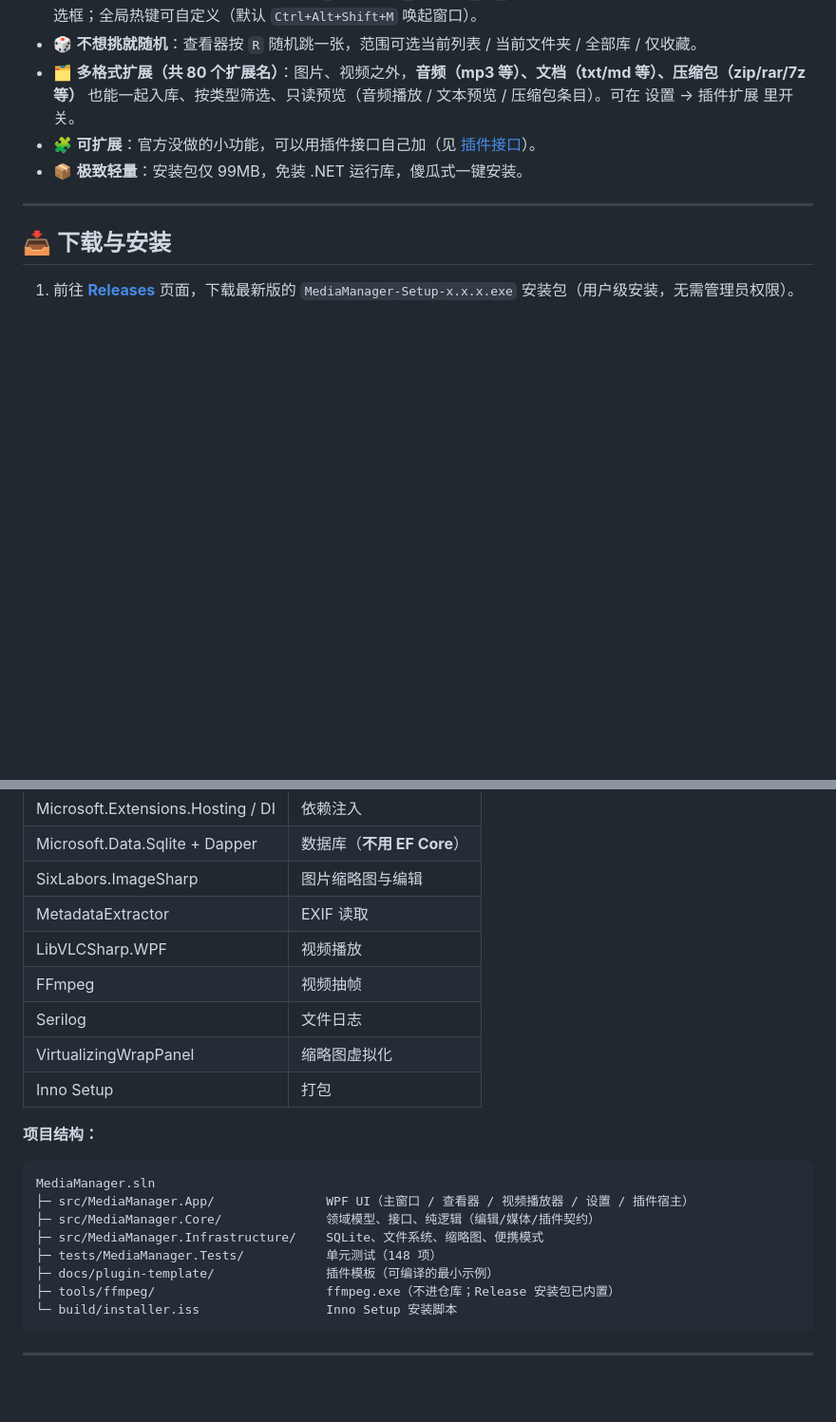
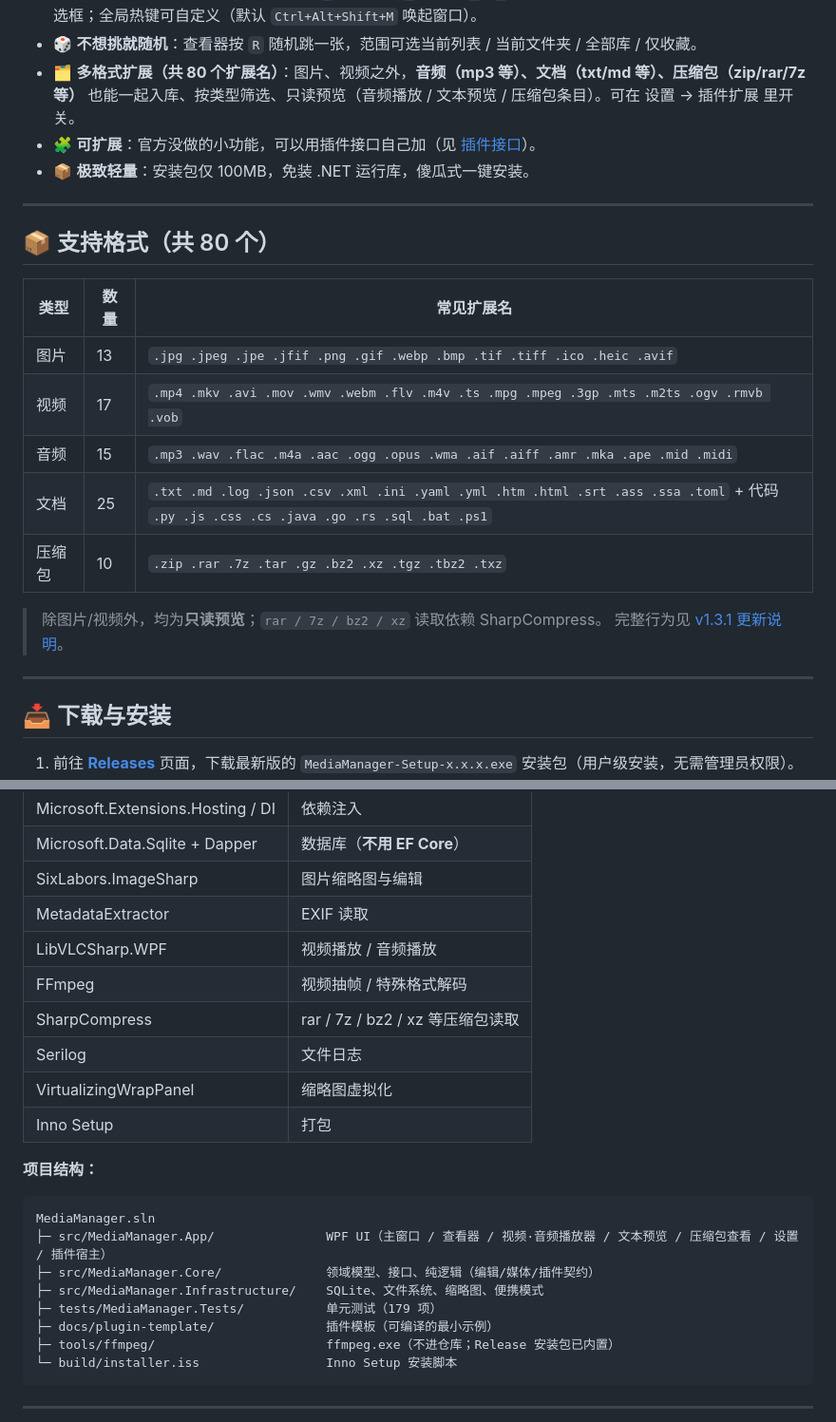
Before and after one commit to 3206YYY/MediaManager, a Markdown page: README.md, 2 parts joined by grey strips. Shown at 95% size. Rendered like a GitHub page; blank space fills up the shorter version.

Commit message:
docs(readme): 同步 v1.3.1 多格式支持、80 格式表与技术栈

````diff
--- a/README.md
+++ b/README.md
@@ -50,7 +57,22 @@ C 盘、D 盘、移动硬盘里的图片视频，可以一起加进同一个库
 - 🎲 **不想挑就随机**：查看器按 `R` 随机跳一张，范围可选当前列表 / 当前文件夹 / 全部库 / 仅收藏。
 - 🗂 **多格式扩展（共 80 个扩展名）**：图片、视频之外，**音频（mp3 等）、文档（txt/md 等）、压缩包（zip/rar/7z 等）** 也能一起入库、按类型筛选、只读预览（音频播放 / 文本预览 / 压缩包条目）。可在 设置 → 插件扩展 里开关。
 - 🧩 **可扩展**：官方没做的小功能，可以用插件接口自己加（见 [插件接口](docs/plugin-api.md)）。
-- 📦 **极致轻量**：安装包仅 99MB，免装 .NET 运行库，傻瓜式一键安装。
+- 📦 **极致轻量**：安装包仅 100MB，免装 .NET 运行库，傻瓜式一键安装。
+
+---
+
+## 📦 支持格式（共 80 个）
+
+| 类型 | 数量 | 常见扩展名 |
+|---|---|---|
+| 图片 | 13 | `.jpg .jpeg .jpe .jfif .png .gif .webp .bmp .tif .tiff .ico .heic .avif` |
+| 视频 | 17 | `.mp4 .mkv .avi .mov .wmv .webm .flv .m4v .ts .mpg .mpeg .3gp .mts .m2ts .ogv .rmvb .vob` |
+| 音频 | 15 | `.mp3 .wav .flac .m4a .aac .ogg .opus .wma .aif .aiff .amr .mka .ape .mid .midi` |
+| 文档 | 25 | `.txt .md .log .json .csv .xml .ini .yaml .yml .htm .html .srt .ass .ssa .toml` + 代码 `.py .js .css .cs .java .go .rs .sql .bat .ps1` |
+| 压缩包 | 10 | `.zip .rar .7z .tar .gz .bz2 .xz .tgz .tbz2 .txz` |
+
+> 除图片/视频外，均为**只读预览**；`rar / 7z / bz2 / xz` 读取依赖 SharpCompress。
+> 完整行为见 [v1.3.1 更新说明](docs/changelog/v1.3.1.md)。
 
 ---
 
@@ -89,8 +111,9 @@ C 盘、D 盘、移动硬盘里的图片视频，可以一起加进同一个库
 | Microsoft.Data.Sqlite + Dapper | 数据库（**不用 EF Core**） |
 | SixLabors.ImageSharp | 图片缩略图与编辑 |
 | MetadataExtractor | EXIF 读取 |
-| LibVLCSharp.WPF | 视频播放 |
-| FFmpeg | 视频抽帧 |
+| LibVLCSharp.WPF | 视频播放 / 音频播放 |
+| FFmpeg | 视频抽帧 / 特殊格式解码 |
+| SharpCompress | rar / 7z / bz2 / xz 等压缩包读取 |
 | Serilog | 文件日志 |
 | VirtualizingWrapPanel | 缩略图虚拟化 |
 | Inno Setup | 打包 |
@@ -99,10 +122,10 @@ C 盘、D 盘、移动硬盘里的图片视频，可以一起加进同一个库
 
 ```
 MediaManager.sln
-├─ src/MediaManager.App/               WPF UI（主窗口 / 查看器 / 视频播放器 / 设置 / 插件宿主）
+├─ src/MediaManager.App/               WPF UI（主窗口 / 查看器 / 视频·音频播放器 / 文本预览 / 压缩包查看 / 设置 / 插件宿主）
 ├─ src/MediaManager.Core/              领域模型、接口、纯逻辑（编辑/媒体/插件契约）
 ├─ src/MediaManager.Infrastructure/    SQLite、文件系统、缩略图、便携模式
-├─ tests/MediaManager.Tests/           单元测试（148 项）
+├─ tests/MediaManager.Tests/           单元测试（179 项）
 ├─ docs/plugin-template/               插件模板（可编译的最小示例）
 ├─ tools/ffmpeg/                       ffmpeg.exe（不进仓库；Release 安装包已内置）
 └─ build/installer.iss                 Inno Setup 安装脚本
````
Also changed, not shown: other parts of README.md (+9 -2 lines).
